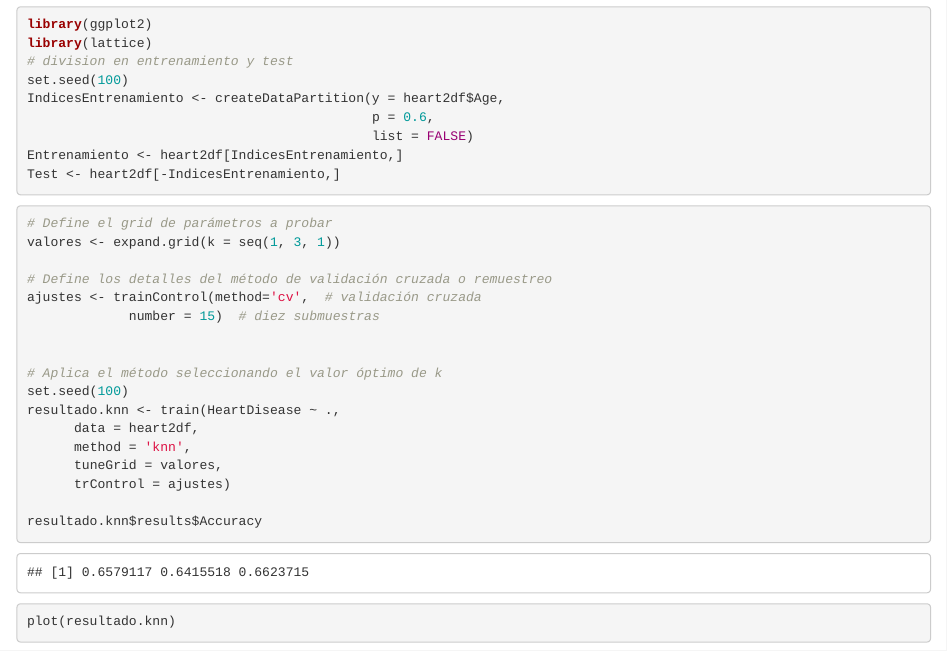
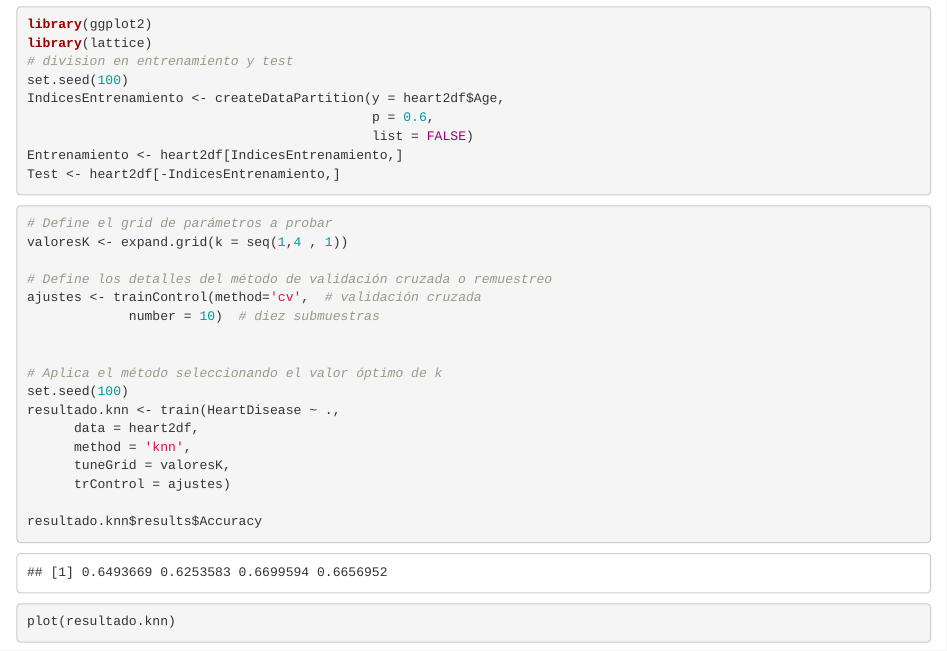
Before and after one commit to emiliacoleto/FID-GRUPO8, an R Markdown document (Analisis_avanzado.Rmd): the page in a window 1100 px wide, from 1270 px down. Rendered offline with R 4.5, knitr and Pandoc, with nearby package versions; code that draws random numbers runs with fixed seeds of ours.

Commit message:
optimizando

````diff
--- a/Analisis_avanzado.Rmd
+++ b/Analisis_avanzado.Rmd
@@ -60,12 +60,16 @@ Test <- heart2df[-IndicesEntrenamiento,]
 ```
 
 ```{r}
+
+```
+
+```{r}
 # Define el grid de parámetros a probar
-valores <- expand.grid(k = seq(1, 3, 1))
+valoresK <- expand.grid(k = seq(1,4 , 1))
 
 # Define los detalles del método de validación cruzada o remuestreo
 ajustes <- trainControl(method='cv',  # validación cruzada
-             number = 15)  # diez submuestras
+             number = 10)  # diez submuestras
 
 
 # Aplica el método seleccionando el valor óptimo de k
@@ -73,7 +77,7 @@ set.seed(100)
 resultado.knn <- train(HeartDisease ~ .,
       data = heart2df,
       method = 'knn',
-      tuneGrid = valores,
+      tuneGrid = valoresK,
       trControl = ajustes)
 
 resultado.knn$results$Accuracy
````
